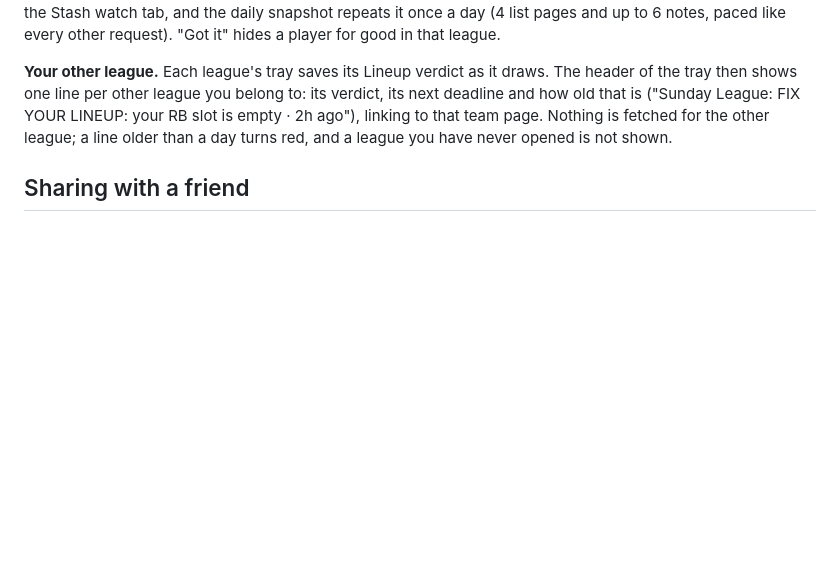
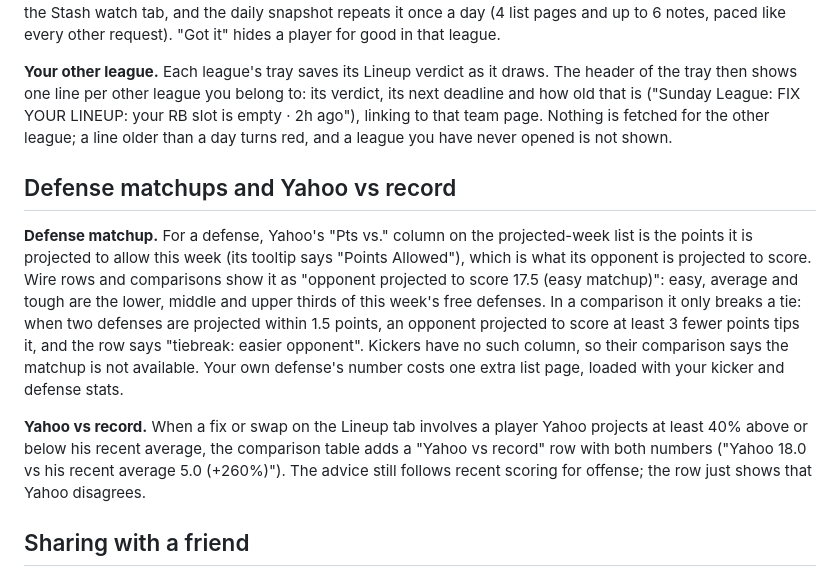
Before and after one commit to cozmomk/fantasy-manager, a Markdown page: extension/README.md, the part around the change. GitHub-like rendering; blank space fills up the shorter version.

```diff
--- a/extension/README.md
+++ b/extension/README.md
@@ -179,6 +179,20 @@ line per other league you belong to: its verdict, its next deadline and how old
 your RB slot is empty · 2h ago"), linking to that team page. Nothing is fetched for the other league; a line older than
 a day turns red, and a league you have never opened is not shown.
 
+## Defense matchups and Yahoo vs record
+
+**Defense matchup.** For a defense, Yahoo's "Pts vs." column on the projected-week list is the points it is projected
+to allow this week (its tooltip says "Points Allowed"), which is what its opponent is projected to score. Wire rows and
+comparisons show it as "opponent projected to score 17.5 (easy matchup)": easy, average and tough are the lower,
+middle and upper thirds of this week's free defenses. In a comparison it only breaks a tie: when two defenses are
+projected within 1.5 points, an opponent projected to score at least 3 fewer points tips it, and the row says
+"tiebreak: easier opponent". Kickers have no such column, so their comparison says the matchup is not available. Your
+own defense's number costs one extra list page, loaded with your kicker and defense stats.
+
+**Yahoo vs record.** When a fix or swap on the Lineup tab involves a player Yahoo projects at least 40% above or below
+his recent average, the comparison table adds a "Yahoo vs record" row with both numbers ("Yahoo 18.0 vs his recent
+average 5.0 (+260%)"). The advice still follows recent scoring for offense; the row just shows that Yahoo disagrees.
+
 ## Sharing with a friend
 
 `npm run publish:friends` runs the checks and uploads the committed code to a secret GitHub gist. The first time, make the gist with `npm run check && node scripts/userscript.js --publish --create`, which saves its id in `scripts/gist-id.txt` and prints the install link. Friends install Tampermonkey, turn on **Allow User Scripts** for it in Chrome's extension details, open the link and click Install. Tampermonkey then picks up each publish on its own, usually within a day. Anyone with the link can read the script, so keep the link to people you trust.
```
Also changed, not shown: README.md (+10 -0 lines), media/add-replace.png (added), media/lineup.png (added), media/stash.png (added), 5 other files.
